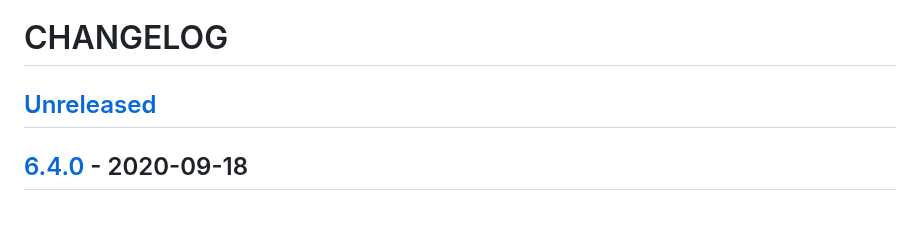
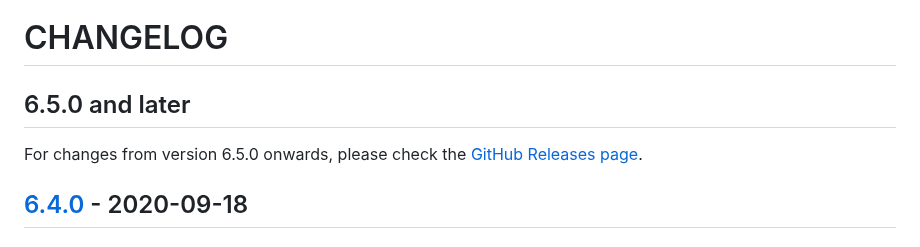
Before and after one commit to gazay/gon, a Markdown page: CHANGELOG.md, the part around the change. GitHub-like rendering; blank space fills up the shorter version.

Commit message:
Update CHANGELOG for version 6.5.0 release
From now on, we’ll use the GitHub Release page to reduce the effort of updating the CHANGELOG.

```diff
--- a/CHANGELOG.md
+++ b/CHANGELOG.md
@@ -1,6 +1,8 @@
 # CHANGELOG
 
-## [Unreleased]
+## 6.5.0 and later
+
+For changes from version 6.5.0 onwards, please check the [GitHub Releases page](https://github.com/gazay/gon/releases).
 
 ## [6.4.0] - 2020-09-18
 ### Security
```
